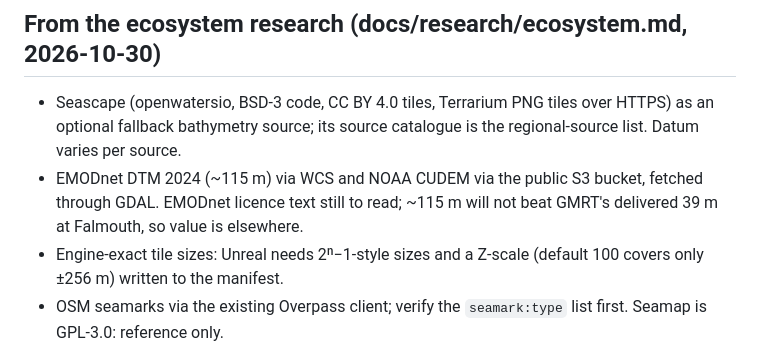
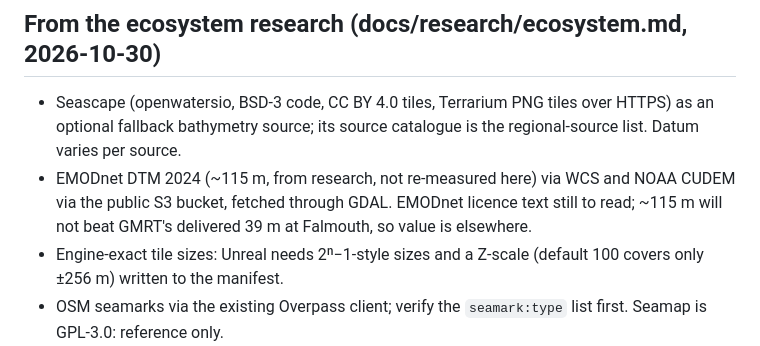
Before and after one commit to shaaanya/OceanBuilder, a Markdown page: docs/roadmap.md, the part around the change. Drawn GitHub-style.

```diff
--- a/docs/roadmap.md
+++ b/docs/roadmap.md
@@ -17,7 +17,7 @@
 ## From the ecosystem research (docs/research/ecosystem.md, 2026-10-30)
 
 - Seascape (openwatersio, BSD-3 code, CC BY 4.0 tiles, Terrarium PNG tiles over HTTPS) as an optional fallback bathymetry source; its source catalogue is the regional-source list. Datum varies per source.
-- EMODnet DTM 2024 (~115 m) via WCS and NOAA CUDEM via the public S3 bucket, fetched through GDAL. EMODnet licence text still to read; ~115 m will not beat GMRT's delivered 39 m at Falmouth, so value is elsewhere.
+- EMODnet DTM 2024 (~115 m, from research, not re-measured here) via WCS and NOAA CUDEM via the public S3 bucket, fetched through GDAL. EMODnet licence text still to read; ~115 m will not beat GMRT's delivered 39 m at Falmouth, so value is elsewhere.
 - Engine-exact tile sizes: Unreal needs 2ⁿ−1-style sizes and a Z-scale (default 100 covers only ±256 m) written to the manifest.
 - OSM seamarks via the existing Overpass client; verify the `seamark:type` list first. Seamap is GPL-3.0: reference only.
 - Cesium plugins are Apache-2.0: possible later output target, not a core dependency.
```
Also changed, not shown: README.md (+1 -1 lines), docs/development-log.md (+2 -2 lines), docs/img/falmouth-unity-seabed.png, docs/img/falmouth-unity-urp.png, docs/img/falmouth-unity.png, 3 other files.
